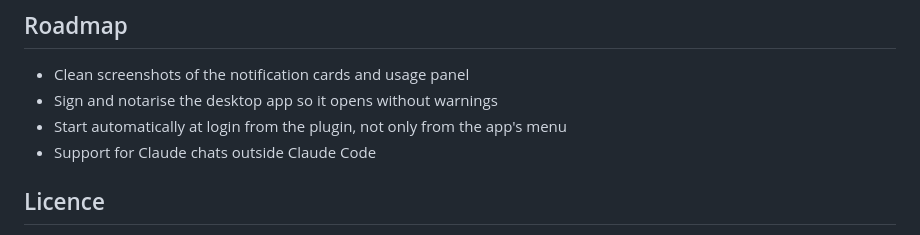
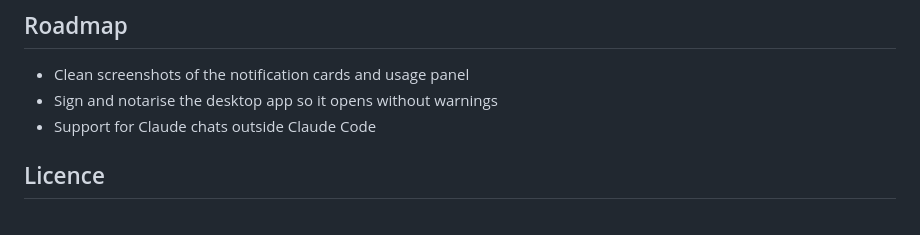
Before and after one commit to EmmaNguyen/mod-pet, a Markdown page: README.md, the part around the change. GitHub-like rendering.

Commit message:
README: drop a roadmap item that is already done

```diff
--- a/README.md
+++ b/README.md
@@ -85,7 +85,6 @@ Claude didn't have a pet, so I made one for myself. I wanted a companion that li
 
 - Clean screenshots of the notification cards and usage panel
 - Sign and notarise the desktop app so it opens without warnings
-- Start automatically at login from the plugin, not only from the app's menu
 - Support for Claude chats outside Claude Code
 
 ## Licence
```
